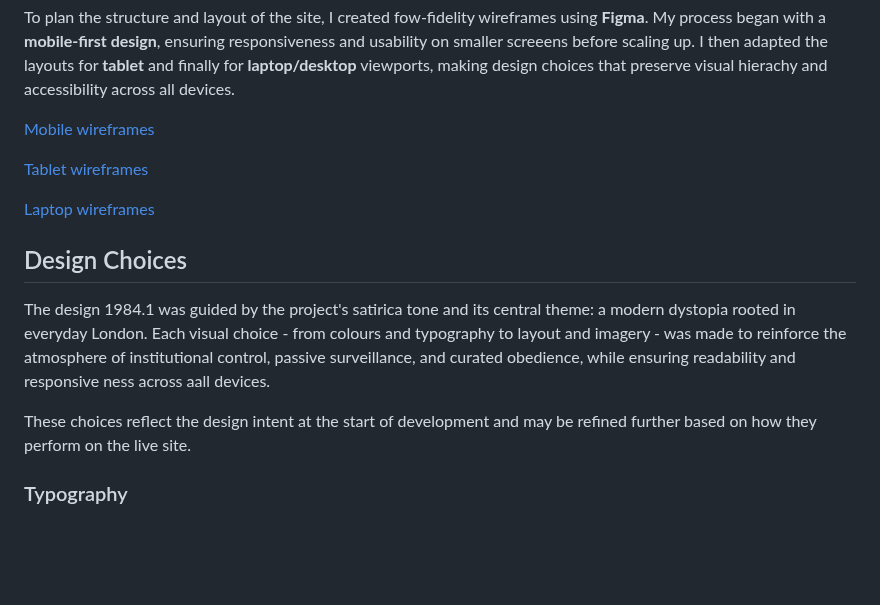
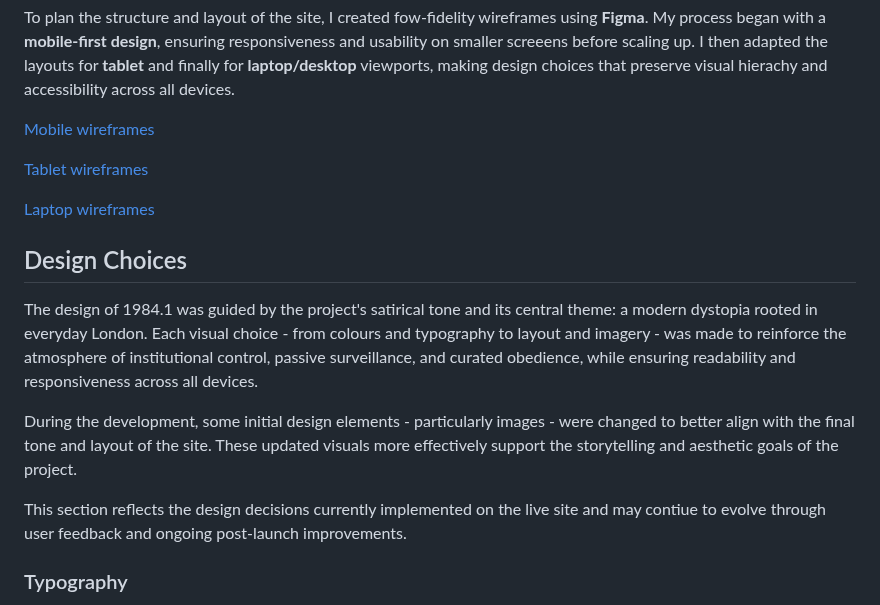
Before and after one commit to creatvie-introvert/1984-1, a Markdown page: README.md, the part around one of its changes. Drawn GitHub-style; blank space fills up the shorter version.

Commit message:
docs: update README design section to reflect changes made and wireframe addresses

```diff
--- a/README.md
+++ b/README.md
@@ -97,8 +97,10 @@ The site is designed for users who want a thought-provoking yet entertaining way
 
   ## Design Choices
-  The design 1984.1 was guided by the project's satirica tone and its central theme: a modern dystopia rooted in everyday London. Each visual choice - from colours and typography to layout and imagery - was made to reinforce the atmosphere of institutional control, passive surveillance, and curated obedience, while ensuring readability and responsive ness across aall devices.
+  The design of 1984.1 was guided by the project's satirical tone and its central theme: a modern dystopia rooted in everyday London. Each visual choice - from colours and typography to layout and imagery - was made to reinforce the atmosphere of institutional control, passive surveillance, and curated obedience, while ensuring readability and responsiveness across all devices.
 
-  These choices reflect the design intent at the start of development and may be refined further based on how they perform on the live site.
+  During the development, some initial design elements - particularly images - were changed to better align with the final tone and layout of the site. These updated visuals more effectively support the storytelling and aesthetic goals of the project.
+
+  This section reflects the design decisions currently implemented on the live site and may contiue to evolve through user feedback and ongoing post-launch improvements.
 
   ### Typography
   **Headings:** *Unioca One* - chosen for its rigid, institutional feel, evoking the aesthetic of public notices and government-issued warnings.
```
Also changed, not shown: other parts of README.md (+3 -3 lines).
